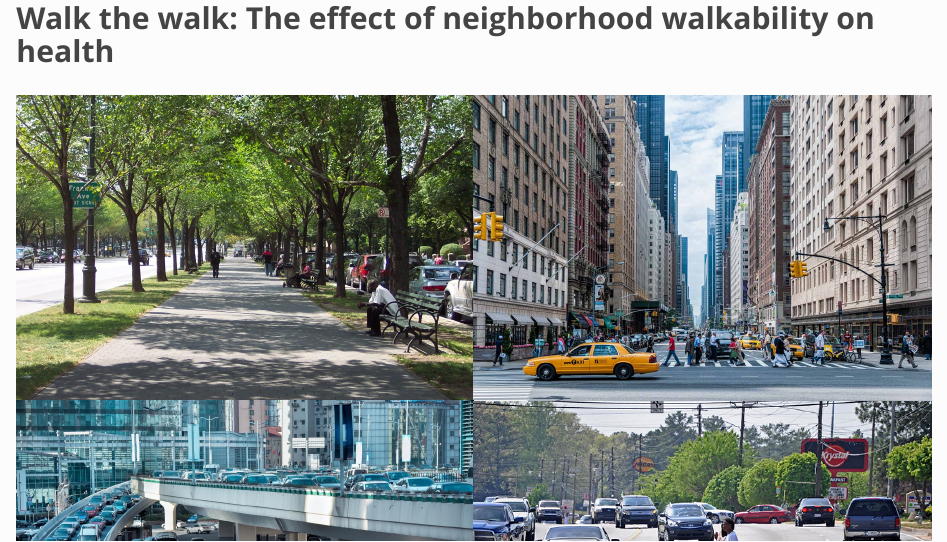
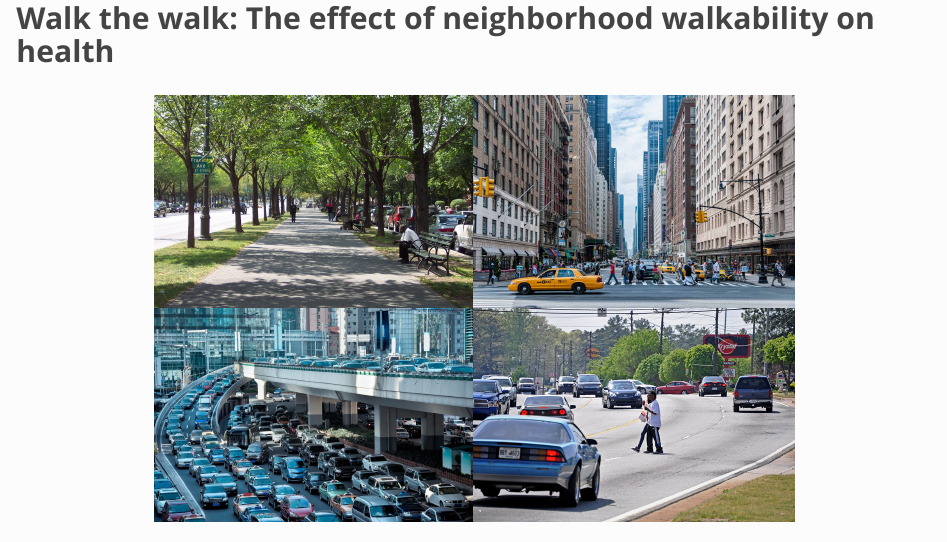
Before and after one commit to ay2543/walkability.io, an R Markdown document (index.Rmd): the page in a window 1100 px wide, from its top. The pictures show the output file index.html that the author committed with the source, opened offline; library style sheets and scripts come from the installed R packages.

Commit message:
Sophie: Changed photo size on "index" page.

```diff
--- a/index.Rmd
+++ b/index.Rmd
@@ -8,7 +8,7 @@ output: html_document
 ## **Walk the walk: The effect of neighborhood walkability on health**
 
 <br>
-<table style="table-layout: fixed; width: 100%">
+<center><table style="table-layout: fixed; width: 70%"></center>
   <tr>
     <td><img src="images/index_park.jpeg" style="width:100%"></td>
     <td><img src="images/index_city.jpeg" style="width:100%"></td>
```
Also changed, not shown: index.html.
